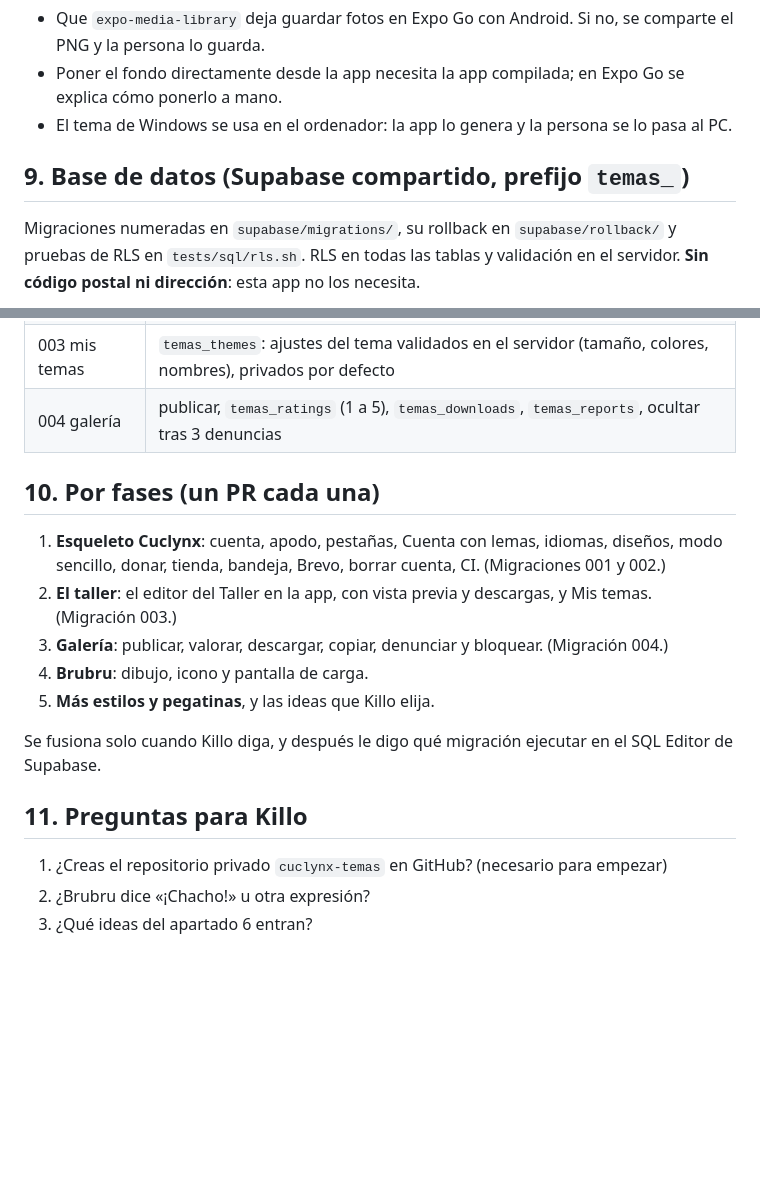
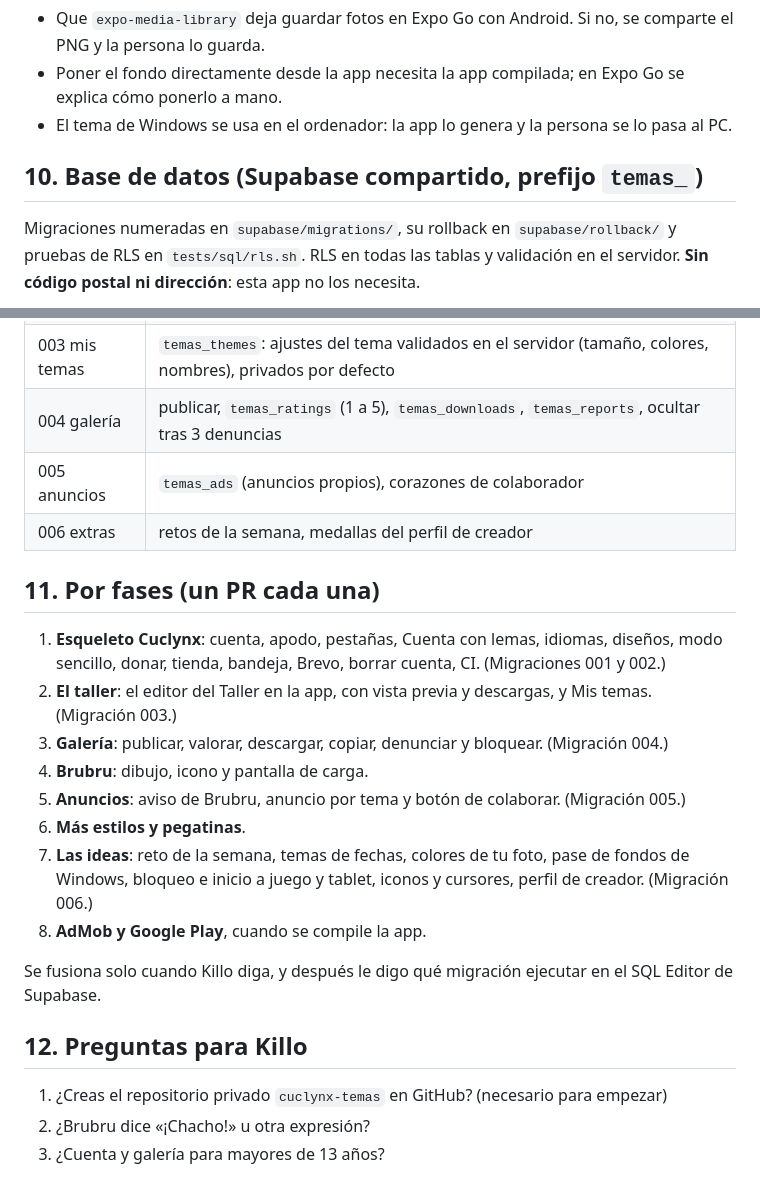
Before and after one commit to Coclota/taller-de-temas, a Markdown page: docs/plan-cuclynx-temas.md, 2 parts joined by grey strips. GitHub-like rendering; blank space fills up the shorter version.

```diff
--- a/docs/plan-cuclynx-temas.md
+++ b/docs/plan-cuclynx-temas.md
@@ -142,7 +169,7 @@ para confirmar borrados, CI y pruebas de RLS) y se cambia lo de Place por lo de
 - Poner el fondo directamente desde la app necesita la app compilada; en Expo Go se explica cómo ponerlo a mano.
 - El tema de Windows se usa en el ordenador: la app lo genera y la persona se lo pasa al PC.
 
-## 9. Base de datos (Supabase compartido, prefijo `temas_`)
+## 10. Base de datos (Supabase compartido, prefijo `temas_`)
 
 Migraciones numeradas en `supabase/migrations/`, su rollback en `supabase/rollback/` y pruebas de RLS en
 `tests/sql/rls.sh`. RLS en todas las tablas y validación en el servidor. **Sin código postal ni dirección**: esta
@@ -154,20 +181,26 @@ app no los necesita.
 | 002 bandeja | `temas_conversations`, `temas_messages`, `temas_message_reports`, `temas_blocks` (copiadas de Place) |
 | 003 mis temas | `temas_themes`: ajustes del tema validados en el servidor (tamaño, colores, nombres), privados por defecto |
 | 004 galería | publicar, `temas_ratings` (1 a 5), `temas_downloads`, `temas_reports`, ocultar tras 3 denuncias |
+| 005 anuncios | `temas_ads` (anuncios propios), corazones de colaborador |
+| 006 extras | retos de la semana, medallas del perfil de creador |
 
-## 10. Por fases (un PR cada una)
+## 11. Por fases (un PR cada una)
 
 1. **Esqueleto Cuclynx**: cuenta, apodo, pestañas, Cuenta con lemas, idiomas, diseños, modo sencillo, donar, tienda,
    bandeja, Brevo, borrar cuenta, CI. (Migraciones 001 y 002.)
 2. **El taller**: el editor del Taller en la app, con vista previa y descargas, y Mis temas. (Migración 003.)
 3. **Galería**: publicar, valorar, descargar, copiar, denunciar y bloquear. (Migración 004.)
 4. **Brubru**: dibujo, icono y pantalla de carga.
-5. **Más estilos y pegatinas**, y las ideas que Killo elija.
+5. **Anuncios**: aviso de Brubru, anuncio por tema y botón de colaborar. (Migración 005.)
+6. **Más estilos y pegatinas**.
+7. **Las ideas**: reto de la semana, temas de fechas, colores de tu foto, pase de fondos de Windows, bloqueo e
+   inicio a juego y tablet, iconos y cursores, perfil de creador. (Migración 006.)
+8. **AdMob y Google Play**, cuando se compile la app.
 
 Se fusiona solo cuando Killo diga, y después le digo qué migración ejecutar en el SQL Editor de Supabase.
 
-## 11. Preguntas para Killo
+## 12. Preguntas para Killo
 
 1. ¿Creas el repositorio privado `cuclynx-temas` en GitHub? (necesario para empezar)
 2. ¿Brubru dice «¡Chacho!» u otra expresión?
-3. ¿Qué ideas del apartado 6 entran?
+3. ¿Cuenta y galería para mayores de 13 años?
```
Also changed, not shown: other parts of docs/plan-cuclynx-temas.md (+32 -5 lines).
